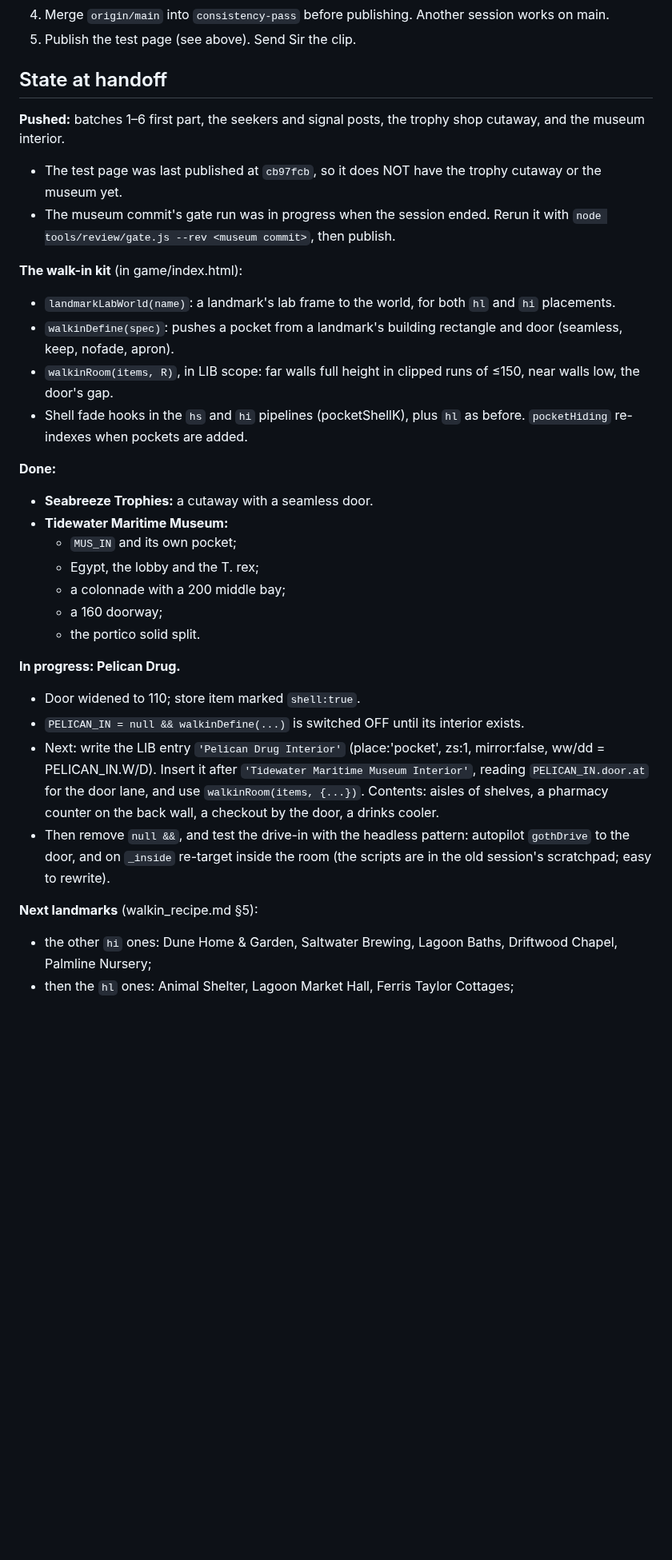
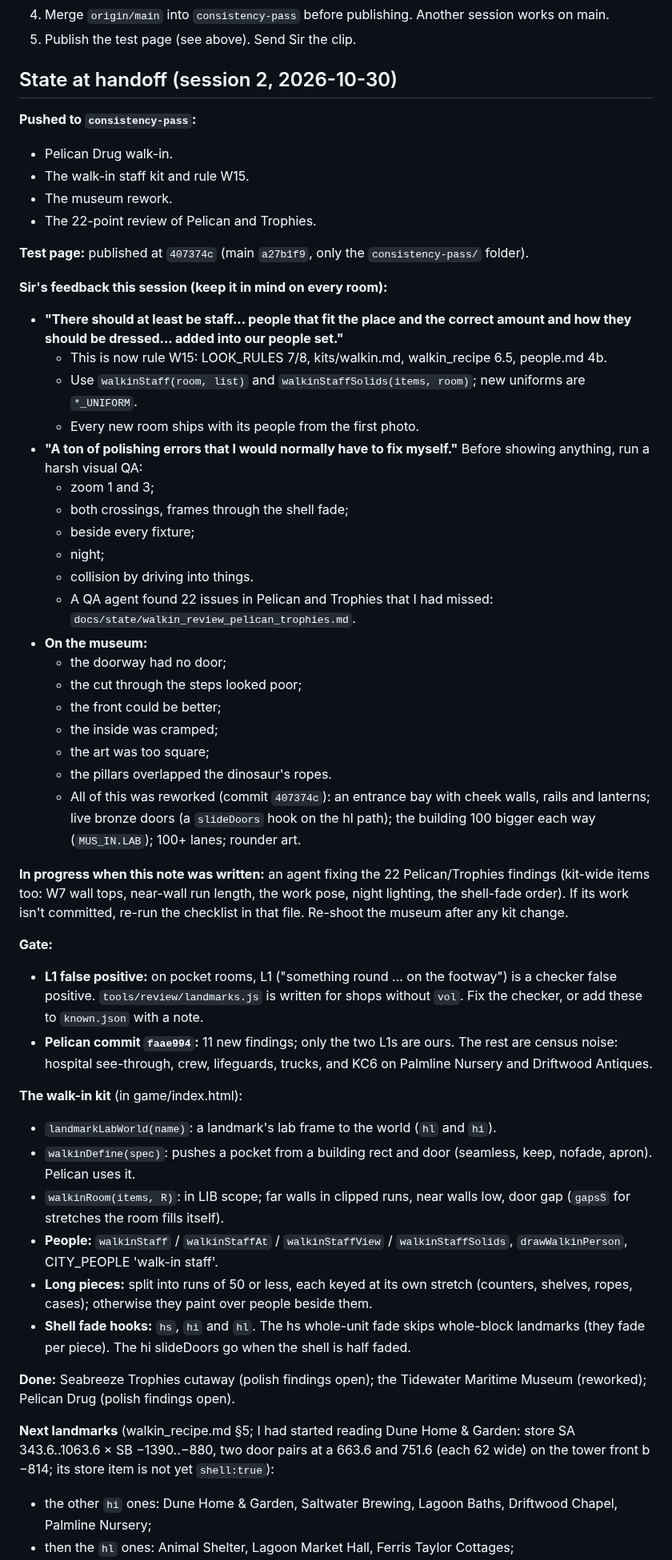
Before and after one commit to Cal-Starfur/Tipsy, a Markdown page: docs/state/HANDOFF.md, the part around the change. Shown at 80% size. GitHub-like rendering; blank space fills up the shorter version.

Commit message:
Handoff: session 2 state (Pelican, staff kit W15, museum rework, review findings, gate notes)
Co-Authored-By: Claude Opus 5.5 <noreply@anthropic.com>
Claude-Session: https://claude.ai/code/session_01M9nrzgnK2cmmgePqgRJH44

```diff
--- a/docs/state/HANDOFF.md
+++ b/docs/state/HANDOFF.md
@@ -20,37 +20,53 @@ Read first:
 4. Merge `origin/main` into `consistency-pass` before publishing. Another session works on main.
 5. Publish the test page (see above). Send Sir the clip.
 
-## State at handoff
-**Pushed:** batches 1–6 first part, the seekers and signal posts, the trophy shop cutaway, and the museum interior.
-- The test page was last published at `cb97fcb`, so it does NOT have the trophy cutaway or the museum yet.
-- The museum commit's gate run was in progress when the session ended. Rerun it with
-  `node tools/review/gate.js --rev <museum commit>`, then publish.
+## State at handoff (session 2, 2026-10-30)
+**Pushed to `consistency-pass`:**
+- Pelican Drug walk-in.
+- The walk-in staff kit and rule W15.
+- The museum rework.
+- The 22-point review of Pelican and Trophies.
+
+**Test page:** published at `407374c` (main `a27b1f9`, only the `consistency-pass/` folder).
+
+**Sir's feedback this session (keep it in mind on every room):**
+- **"There should at least be staff... people that fit the place and the correct amount and how they should be dressed... added into our people set."**
+  - This is now rule W15: LOOK_RULES 7/8, kits/walkin.md, walkin_recipe 6.5, people.md 4b.
+  - Use `walkinStaff(room, list)` and `walkinStaffSolids(items, room)`; new uniforms are `*_UNIFORM`.
+  - Every new room ships with its people from the first photo.
+- **"A ton of polishing errors that I would normally have to fix myself."** Before showing anything, run a harsh visual QA:
+  - zoom 1 and 3;
+  - both crossings, frames through the shell fade;
+  - beside every fixture;
+  - night;
+  - collision by driving into things.
+  - A QA agent found 22 issues in Pelican and Trophies that I had missed: `docs/state/walkin_review_pelican_trophies.md`.
+- **On the museum:**
+  - the doorway had no door;
+  - the cut through the steps looked poor;
+  - the front could be better;
+  - the inside was cramped;
+  - the art was too square;
+  - the pillars overlapped the dinosaur's ropes.
+  - All of this was reworked (commit `407374c`): an entrance bay with cheek walls, rails and lanterns; live bronze doors (a `slideDoors` hook on the hl path); the building 100 bigger each way (`MUS_IN.LAB`); 100+ lanes; rounder art.
+
+**In progress when this note was written:** an agent fixing the 22 Pelican/Trophies findings (kit-wide items too: W7 wall tops, near-wall run length, the work pose, night lighting, the shell-fade order). If its work isn't committed, re-run the checklist in that file. Re-shoot the museum after any kit change.
+
+**Gate:**
+- **L1 false positive:** on pocket rooms, L1 ("something round ... on the footway") is a checker false positive. `tools/review/landmarks.js` is written for shops without `vol`. Fix the checker, or add these to `known.json` with a note.
+- **Pelican commit `faae994`:** 11 new findings; only the two L1s are ours. The rest are census noise: hospital see-through, crew, lifeguards, trucks, and KC6 on Palmline Nursery and Driftwood Antiques.
 
 **The walk-in kit** (in game/index.html):
-- `landmarkLabWorld(name)`: a landmark's lab frame to the world, for both `hl` and `hi` placements.
-- `walkinDefine(spec)`: pushes a pocket from a landmark's building rectangle and door (seamless, keep, nofade, apron).
-- `walkinRoom(items, R)`, in LIB scope: far walls full height in clipped runs of ≤150, near walls low, the door's gap.
-- Shell fade hooks in the `hs` and `hi` pipelines (pocketShellK), plus `hl` as before. `pocketHiding` re-indexes when pockets are added.
+- `landmarkLabWorld(name)`: a landmark's lab frame to the world (`hl` and `hi`).
+- `walkinDefine(spec)`: pushes a pocket from a building rect and door (seamless, keep, nofade, apron). Pelican uses it.
+- `walkinRoom(items, R)`: in LIB scope; far walls in clipped runs, near walls low, door gap (`gapsS` for stretches the room fills itself).
+- **People:** `walkinStaff` / `walkinStaffAt` / `walkinStaffView` / `walkinStaffSolids`, `drawWalkinPerson`, CITY_PEOPLE 'walk-in staff'.
+- **Long pieces:** split into runs of 50 or less, each keyed at its own stretch (counters, shelves, ropes, cases); otherwise they paint over people beside them.
+- **Shell fade hooks:** `hs`, `hi` and `hl`. The hs whole-unit fade skips whole-block landmarks (they fade per piece). The hi slideDoors go when the shell is half faded.
 
-**Done:**
-- **Seabreeze Trophies:** a cutaway with a seamless door.
-- **Tidewater Maritime Museum:**
-  - `MUS_IN` and its own pocket;
-  - Egypt, the lobby and the T. rex;
-  - a colonnade with a 200 middle bay;
-  - a 160 doorway;
-  - the portico solid split.
+**Done:** Seabreeze Trophies cutaway (polish findings open); the Tidewater Maritime Museum (reworked); Pelican Drug (polish findings open).
 
-**In progress: Pelican Drug.**
-- Door widened to 110; store item marked `shell:true`.
-- `PELICAN_IN = null && walkinDefine(...)` is switched OFF until its interior exists.
-- Next: write the LIB entry `'Pelican Drug Interior'` (place:'pocket', zs:1, mirror:false, ww/dd = PELICAN_IN.W/D). Insert it after
-  `'Tidewater Maritime Museum Interior'`, reading `PELICAN_IN.door.at` for the door lane, and use `walkinRoom(items, {...})`.
-  Contents: aisles of shelves, a pharmacy counter on the back wall, a checkout by the door, a drinks cooler.
-- Then remove `null &&`, and test the drive-in with the headless pattern: autopilot `gothDrive` to the door, and on
-  `_inside` re-target inside the room (the scripts are in the old session's scratchpad; easy to rewrite).
-
-**Next landmarks** (walkin_recipe.md §5):
+**Next landmarks** (walkin_recipe.md §5; I had started reading Dune Home & Garden: store SA 343.6..1063.6 × SB −1390..−880, two door pairs at a 663.6 and 751.6 (each 62 wide) on the tower front b −814; its store item is not yet `shell:true`):
 - the other `hi` ones: Dune Home & Garden, Saltwater Brewing, Lagoon Baths, Driftwood Chapel, Palmline Nursery;
 - then the `hl` ones: Animal Shelter, Lagoon Market Hall, Ferris Taylor Cottages;
 - large later: Tide Pool Elementary, Palmline Tower, Cove Grove, the airfield terminal.
```
